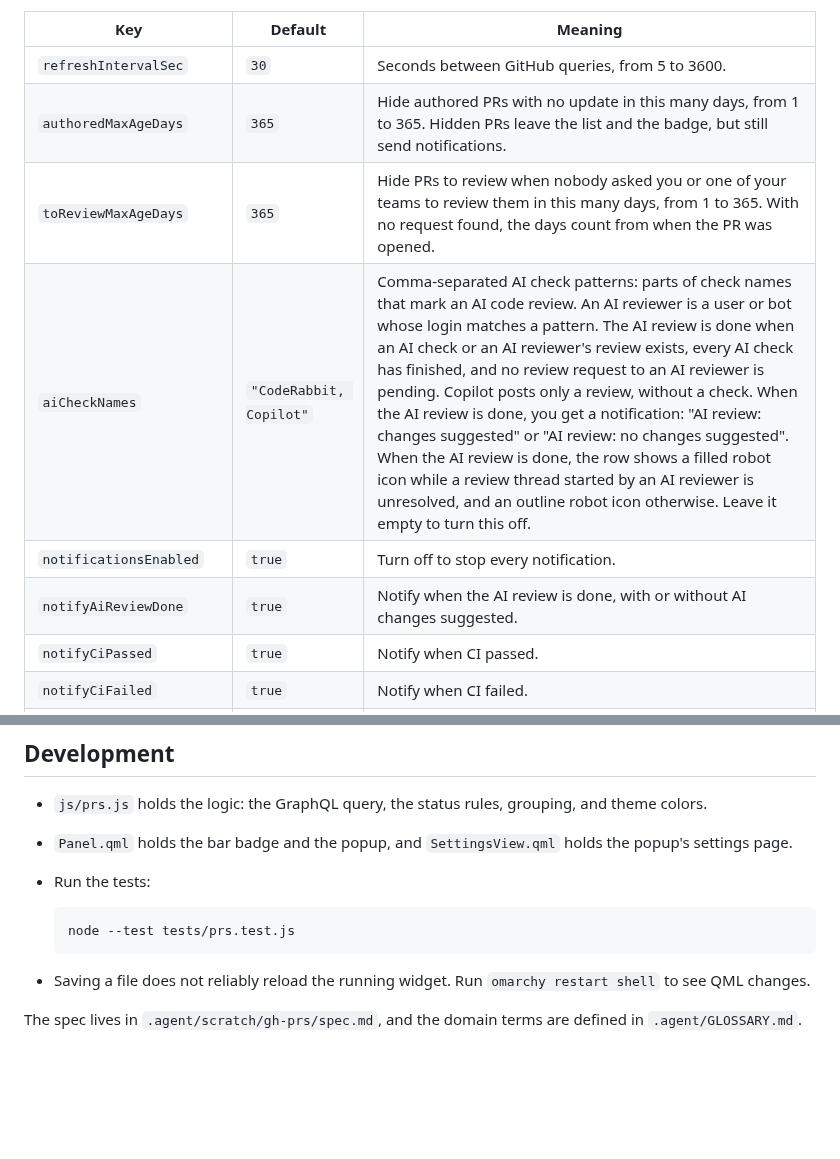
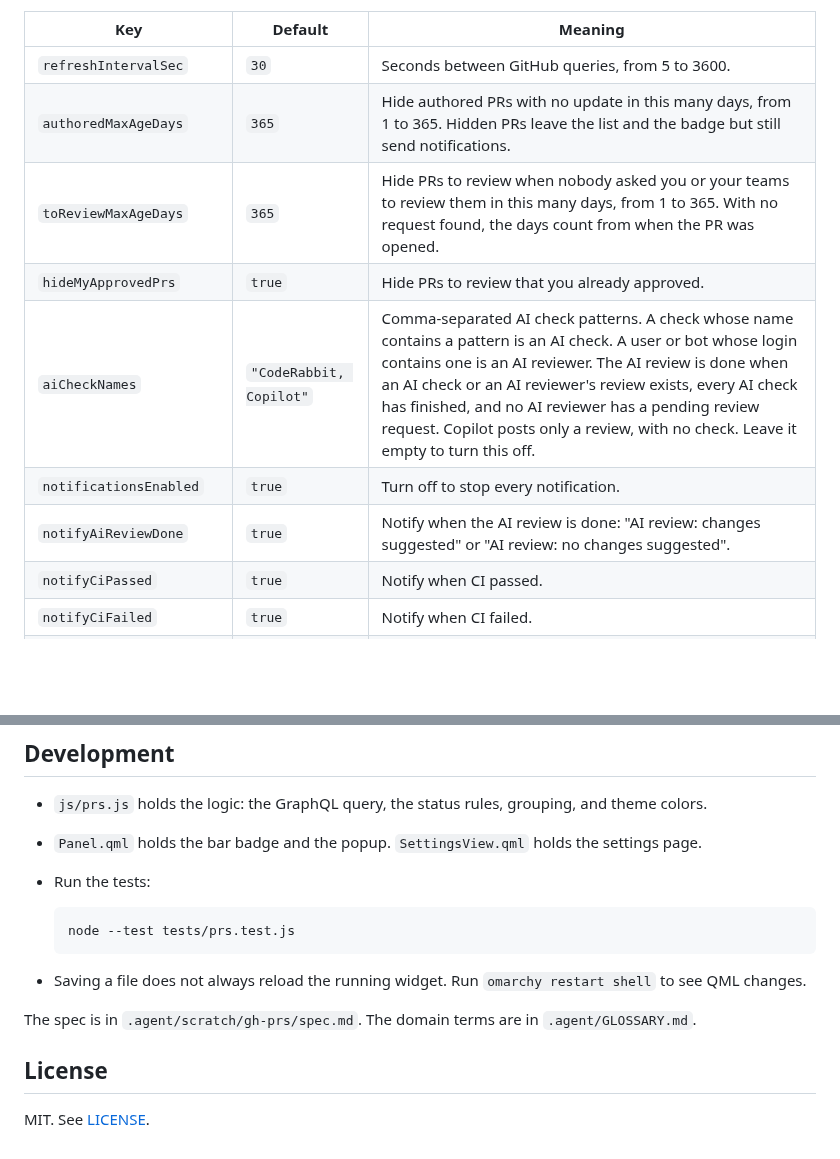
Before and after one commit to lucasATeixeira/omarchy-gh-prs, a Markdown page: README.md, 2 parts joined by grey strips. GitHub-like rendering; blank space fills up the shorter version.

````diff
--- a/README.md
+++ b/README.md
@@ -36,11 +45,12 @@ Click the gear in the popup header to change the settings. Changes apply right a
 | Key | Default | Meaning |
 | --- | --- | --- |
 | `refreshIntervalSec` | `30` | Seconds between GitHub queries, from 5 to 3600. |
-| `authoredMaxAgeDays` | `365` | Hide authored PRs with no update in this many days, from 1 to 365. Hidden PRs leave the list and the badge, but still send notifications. |
-| `toReviewMaxAgeDays` | `365` | Hide PRs to review when nobody asked you or one of your teams to review them in this many days, from 1 to 365. With no request found, the days count from when the PR was opened. |
-| `aiCheckNames` | `"CodeRabbit, Copilot"` | Comma-separated AI check patterns: parts of check names that mark an AI code review. An AI reviewer is a user or bot whose login matches a pattern. The AI review is done when an AI check or an AI reviewer's review exists, every AI check has finished, and no review request to an AI reviewer is pending. Copilot posts only a review, without a check. When the AI review is done, you get a notification: "AI review: changes suggested" or "AI review: no changes suggested". When the AI review is done, the row shows a filled robot icon while a review thread started by an AI reviewer is unresolved, and an outline robot icon otherwise. Leave it empty to turn this off. |
+| `authoredMaxAgeDays` | `365` | Hide authored PRs with no update in this many days, from 1 to 365. Hidden PRs leave the list and the badge but still send notifications. |
+| `toReviewMaxAgeDays` | `365` | Hide PRs to review when nobody asked you or your teams to review them in this many days, from 1 to 365. With no request found, the days count from when the PR was opened. |
+| `hideMyApprovedPrs` | `true` | Hide PRs to review that you already approved. |
+| `aiCheckNames` | `"CodeRabbit, Copilot"` | Comma-separated AI check patterns. A check whose name contains a pattern is an AI check. A user or bot whose login contains one is an AI reviewer. The AI review is done when an AI check or an AI reviewer's review exists, every AI check has finished, and no AI reviewer has a pending review request. Copilot posts only a review, with no check. Leave it empty to turn this off. |
 | `notificationsEnabled` | `true` | Turn off to stop every notification. |
-| `notifyAiReviewDone` | `true` | Notify when the AI review is done, with or without AI changes suggested. |
+| `notifyAiReviewDone` | `true` | Notify when the AI review is done: "AI review: changes suggested" or "AI review: no changes suggested". |
 | `notifyCiPassed` | `true` | Notify when CI passed. |
 | `notifyCiFailed` | `true` | Notify when CI failed. |
 | `notifyApproved` | `true` | Notify when a PR is approved. |
@@ -52,13 +62,17 @@ Click the gear in the popup header to change the settings. Changes apply right a
 ## Development
 
 - `js/prs.js` holds the logic: the GraphQL query, the status rules, grouping, and theme colors.
-- `Panel.qml` holds the bar badge and the popup, and `SettingsView.qml` holds the popup's settings page.
+- `Panel.qml` holds the bar badge and the popup. `SettingsView.qml` holds the settings page.
 - Run the tests:
 
   ```bash
   node --test tests/prs.test.js
   ```
 
-- Saving a file does not reliably reload the running widget. Run `omarchy restart shell` to see QML changes.
+- Saving a file does not always reload the running widget. Run `omarchy restart shell` to see QML changes.
 
-The spec lives in `.agent/scratch/gh-prs/spec.md`, and the domain terms are defined in `.agent/GLOSSARY.md`.
+The spec is in `.agent/scratch/gh-prs/spec.md`. The domain terms are in `.agent/GLOSSARY.md`.
+
+## License
+
+MIT. See [LICENSE](LICENSE).
````
Also changed, not shown: other parts of README.md (+24 -15 lines), preview.png (added), 4 other files.
